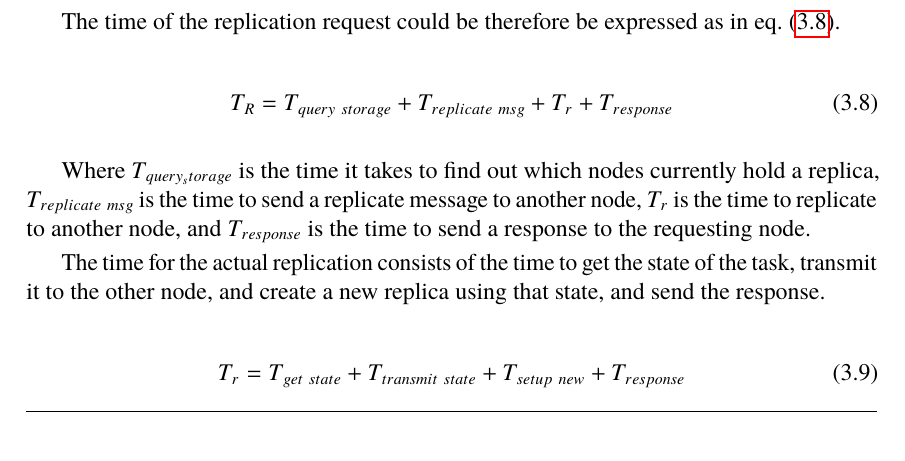
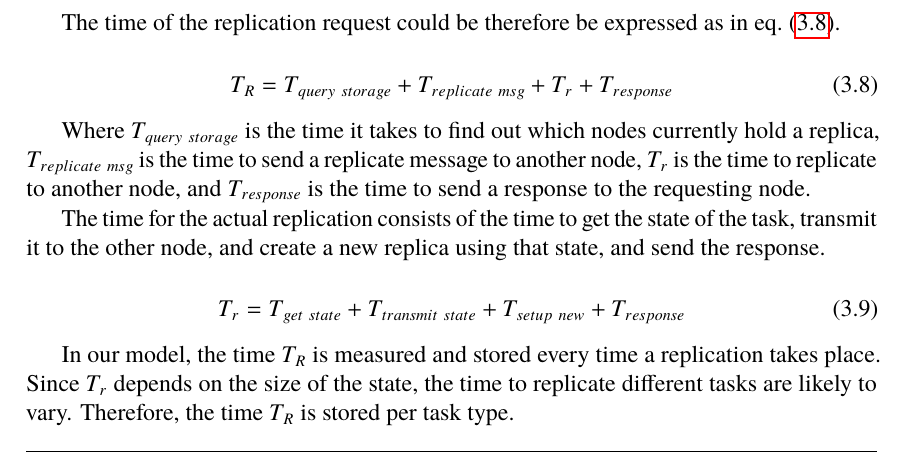
Before and after one commit to PStahl/master_thesis, a LaTeX thesis (report.tex): part of page 31 of 73, cut so that both start at the same text. Compiled offline with pdfLaTeX.

Commit message:
update replication time

```diff
--- a/report.tex
+++ b/report.tex
@@ -734,13 +734,15 @@ The time of the replication request could be therefore be expressed as in~\cref{
 T_R = T_{query\ storage} + T_{replicate\ msg} + T_{r} + T_{response}
 \end{equation}
 
-Where $T_{query_storage}$ is the time it takes to find out which nodes currently hold a replica, $T_{replicate\ msg}$ is the time to send a replicate message to another node, $T_{r}$ is the time to replicate to another node, and $T_{response}$ is the time to send a response to the requesting node.
+Where $T_{query\ storage}$ is the time it takes to find out which nodes currently hold a replica, $T_{replicate\ msg}$ is the time to send a replicate message to another node, $T_{r}$ is the time to replicate to another node, and $T_{response}$ is the time to send a response to the requesting node.
 
 The time for the actual replication consists of the time to get the state of the task, transmit it to the other node, and create a new replica using that state, and send the response.
 
 \begin{equation} \label{eq:replication_time}
 T_{r} = T_{get\ state} + T_{transmit\ state} + T_{setup\ new} + T_{response}
 \end{equation}
+
+In our model, the time $T_{R}$ is measured and stored every time a replication takes place. Since $T_{r}$ depends on the size of the state, the time to replicate different tasks are likely to vary. Therefore, the time $T_{R}$ is stored per task type.
 
 \section{Scheduling algorithm} \label{sec:design_sched_alg}
 A simple greedy scheduling, similar to one presented in~\cite{effTaskReplMobGrid}, which fulfills \cref{eq:desired_rel} is shown below:
```
